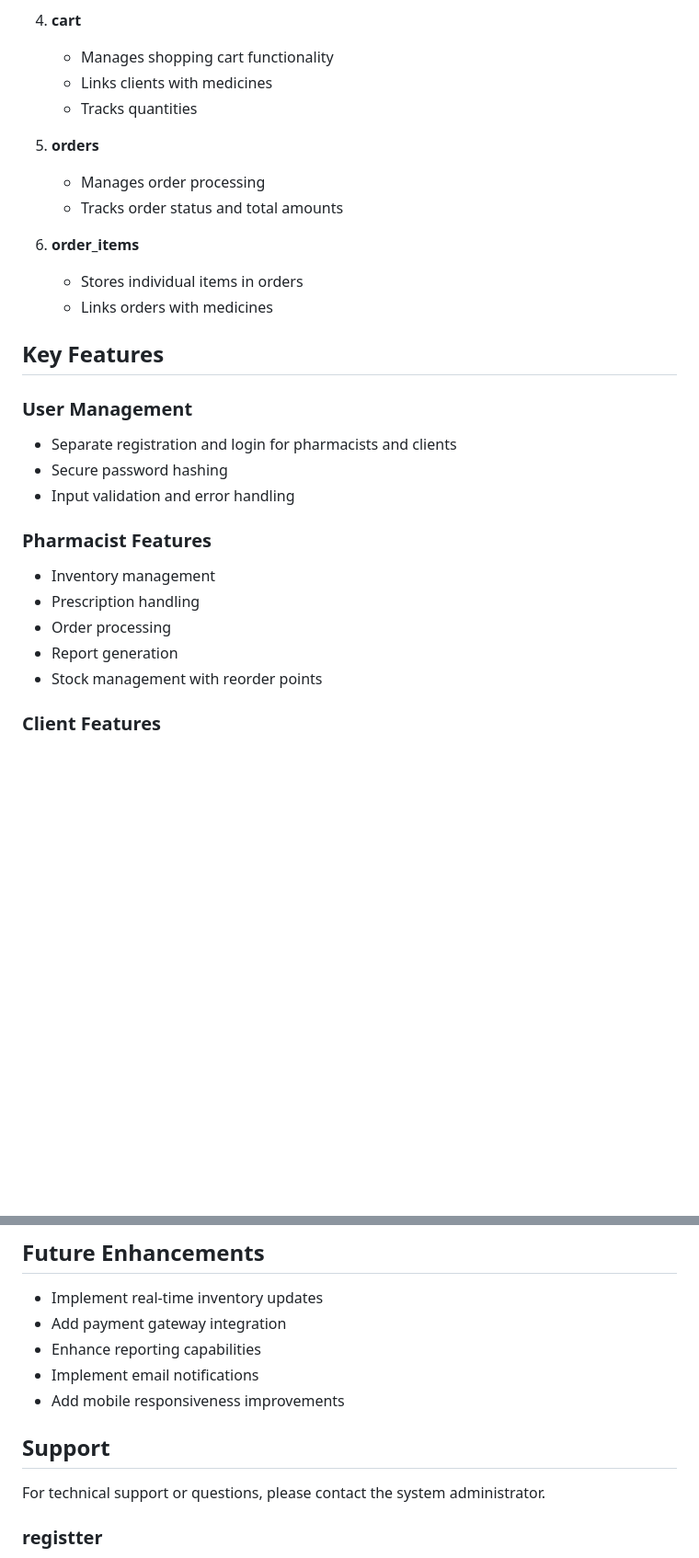
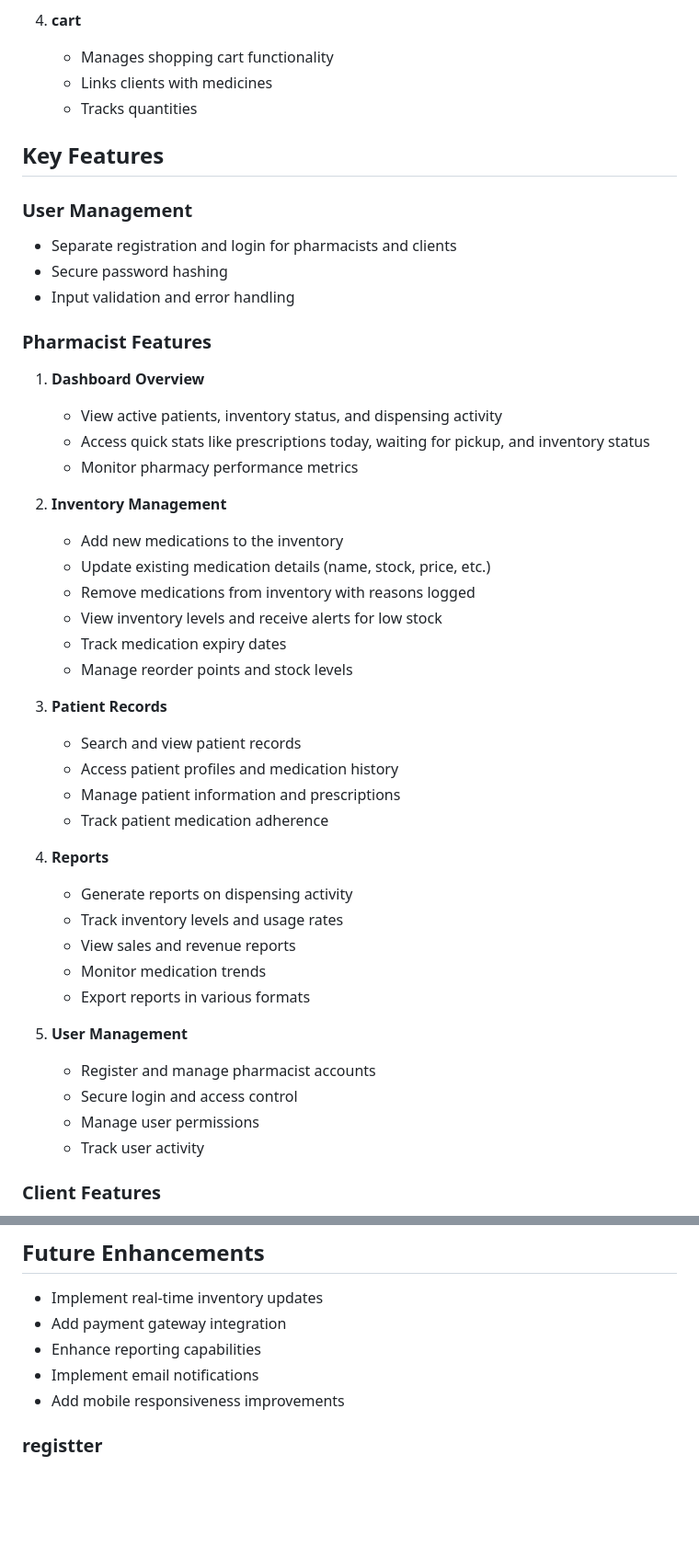
Before and after one commit to sir-serge/webDesignFinalProject, a Markdown page: readme.md, 2 parts joined by grey strips. Shown at 92% size. GitHub-like rendering; blank space fills up the shorter version.

```diff
--- a/readme.md
+++ b/readme.md
@@ -45,14 +90,6 @@ The Pharmacy Management System is a web-based application designed to manage pha
    - Links clients with medicines
    - Tracks quantities
 
-5. **orders**
-   - Manages order processing
-   - Tracks order status and total amounts
-
-6. **order_items**
-   - Stores individual items in orders
-   - Links orders with medicines
-
 ## Key Features
 
 ### User Management
@@ -61,11 +98,38 @@ The Pharmacy Management System is a web-based application designed to manage pha
 - Input validation and error handling
 
 ### Pharmacist Features
-- Inventory management
-- Prescription handling
-- Order processing
-- Report generation
-- Stock management with reorder points
+
+1. **Dashboard Overview**
+   - View active patients, inventory status, and dispensing activity
+   - Access quick stats like prescriptions today, waiting for pickup, and inventory status
+   - Monitor pharmacy performance metrics
+
+2. **Inventory Management**
+   - Add new medications to the inventory
+   - Update existing medication details (name, stock, price, etc.)
+   - Remove medications from inventory with reasons logged
+   - View inventory levels and receive alerts for low stock
+   - Track medication expiry dates
+   - Manage reorder points and stock levels
+
+3. **Patient Records**
+   - Search and view patient records
+   - Access patient profiles and medication history
+   - Manage patient information and prescriptions
+   - Track patient medication adherence
+
+4. **Reports**
+   - Generate reports on dispensing activity
+   - Track inventory levels and usage rates
+   - View sales and revenue reports
+   - Monitor medication trends
+   - Export reports in various formats
+
+5. **User Management**
+   - Register and manage pharmacist accounts
+   - Secure login and access control
+   - Manage user permissions
+   - Track user activity
 
 ### Client Features
 - Browse medications
@@ -149,9 +250,6 @@ The system implements comprehensive error handling:
 - Enhance reporting capabilities
 - Implement email notifications
 - Add mobile responsiveness improvements
-
-## Support
-For technical support or questions, please contact the system administrator.
 
 ### registter ####
 when check box is false return the we should create the insert all data in table clientUser where we should use the primary key is the phone number. all inputs must valid and are required
```
Also changed, not shown: other parts of readme.md (+84 -48 lines).
